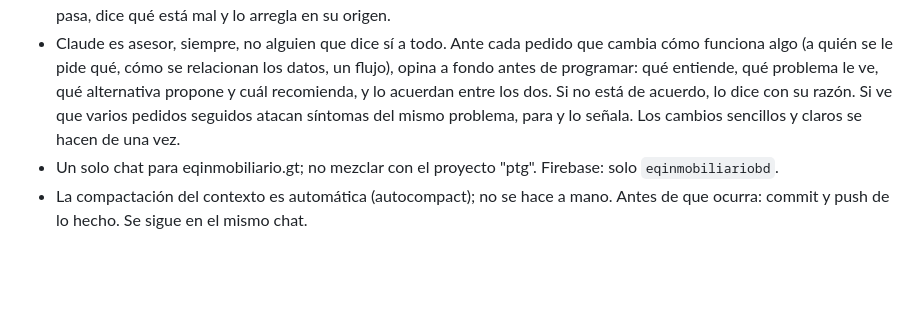
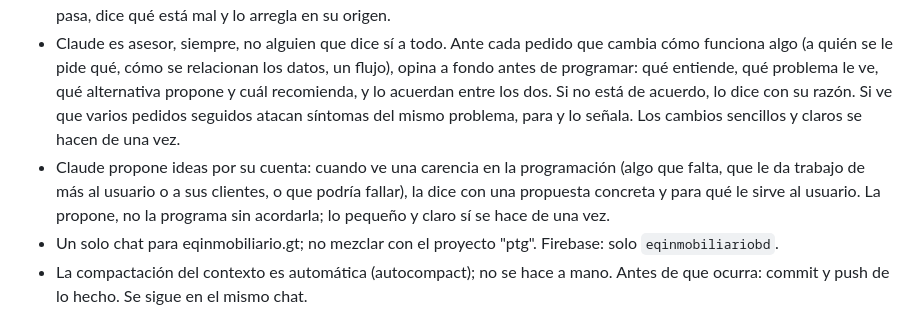
Before and after one commit to Nwincode/eqinmobiliario, a Markdown page: CLAUDE.md, the part around the change. Drawn GitHub-style; blank space fills up the shorter version.

Commit message:
Regla: Claude propone ideas ante las carencias que ve
Co-Authored-By: Claude Fable 5.2 <noreply@anthropic.com>
Claude-Session: https://claude.ai/code/session_01JbNxLR9FnYgexZouQNMDxJ

```diff
--- a/CLAUDE.md
+++ b/CLAUDE.md
@@ -32,6 +32,9 @@ Orden, limpieza de código, simplicidad, minimalismo y sencillez de uso.
   entiende, qué problema le ve, qué alternativa propone y cuál recomienda, y lo acuerdan entre los dos. Si no
   está de acuerdo, lo dice con su razón. Si ve que varios pedidos seguidos atacan síntomas del mismo problema,
   para y lo señala. Los cambios sencillos y claros se hacen de una vez.
+- Claude propone ideas por su cuenta: cuando ve una carencia en la programación (algo que falta, que le da
+  trabajo de más al usuario o a sus clientes, o que podría fallar), la dice con una propuesta concreta y para
+  qué le sirve al usuario. La propone, no la programa sin acordarla; lo pequeño y claro sí se hace de una vez.
 - Un solo chat para eqinmobiliario.gt; no mezclar con el proyecto "ptg". Firebase: solo `eqinmobiliariobd`.
 - La compactación del contexto es automática (autocompact); no se hace a mano. Antes de que ocurra:
   commit y push de lo hecho. Se sigue en el mismo chat.
```
